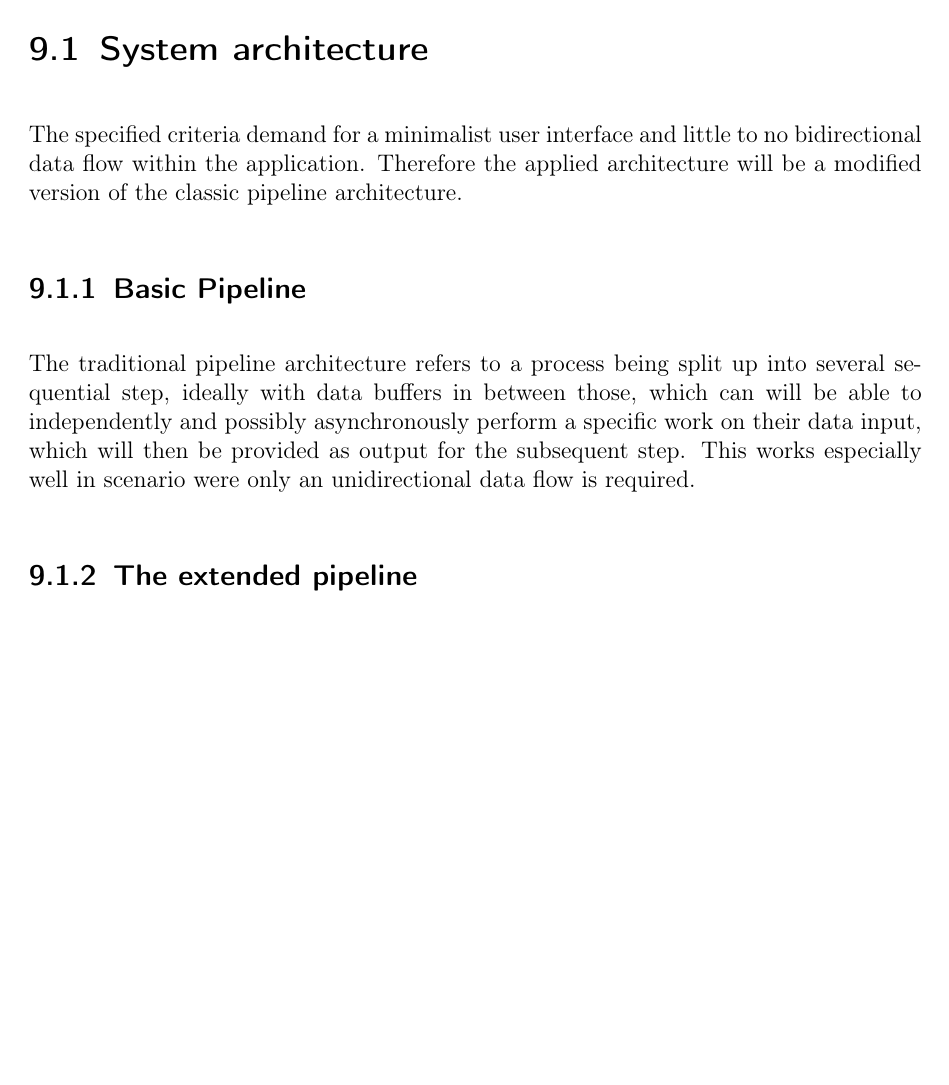
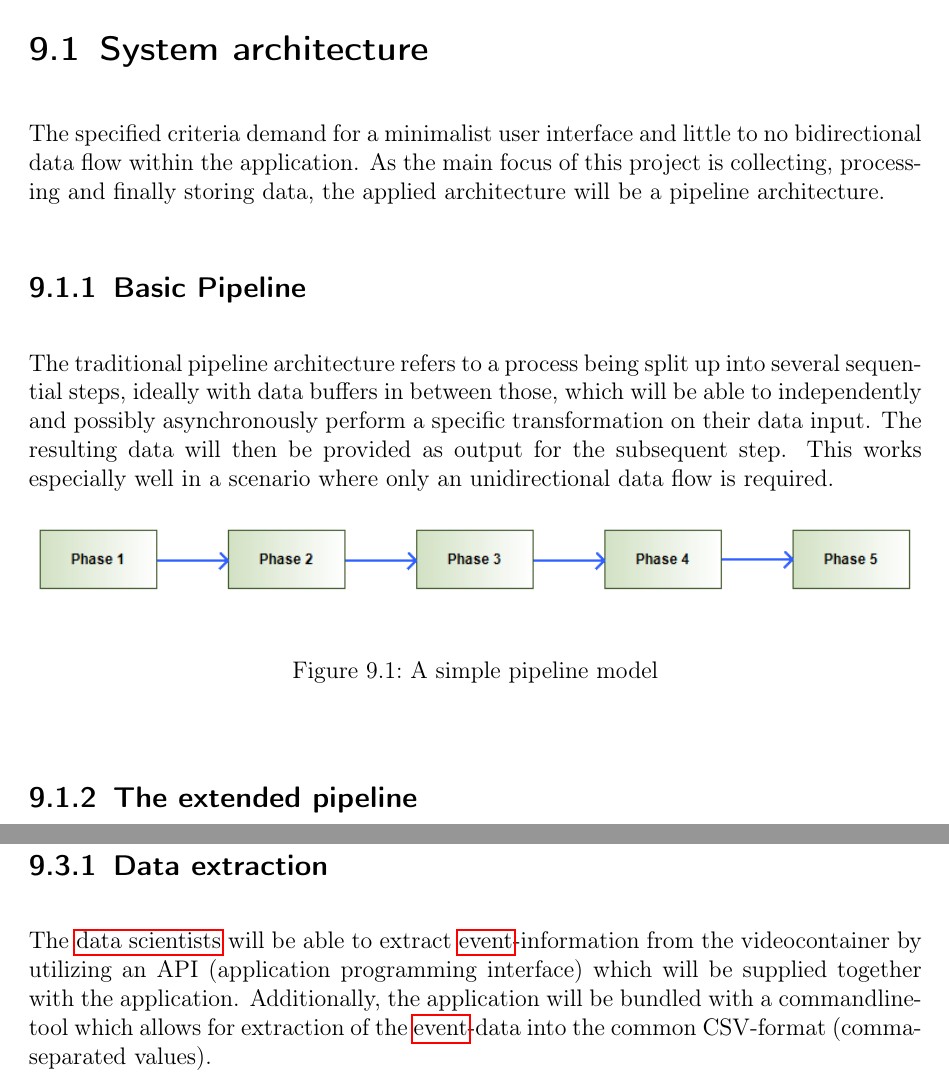
Before and after one commit to insightmind/MORR, a LaTeX thesis (documents/fsd/FunctionalSpecifications.tex, which reads documents/fsd/chapter/sysmodels.tex): part of page 21 of 24 before the commit and two parts of pages 21 and 25 of 26 after it, the two joined at a grey line, cut so that both start at the same text, the shorter picture padded with empty space. Compiled offline with pdfLaTeX.

Commit message:
Added pipeline diagrams. Added subsection regarding data extraction.

```diff
--- a/documents/fsd/chapter/sysmodels.tex
+++ b/documents/fsd/chapter/sysmodels.tex
@@ -2,10 +2,16 @@
 \label{ch:sysmodels}
 
 \section{System architecture}
-The specified criteria demand for a minimalist user interface and little to no bidirectional data flow within the application. Therefore the applied architecture will be a modified version of the classic pipeline architecture.
+The specified criteria demand for a minimalist user interface and little to no bidirectional data flow within the application. As the main focus of this project is collecting, processing and finally storing data, the applied architecture will be a pipeline architecture.
 
 \subsection{Basic Pipeline}
-The traditional pipeline architecture refers to a process being split up into several sequential step, ideally with data buffers in between those, which can will be able to independently and possibly asynchronously perform a specific work on their data input, which will then be provided as output for the subsequent step. This works especially well in scenario were only an unidirectional data flow is required.
+The traditional pipeline architecture refers to a process being split up into several sequential steps, ideally with data buffers in between those, which will be able to independently and possibly asynchronously perform a specific transformation on their data input. The resulting data will then be provided as output for the subsequent step. This works especially well in a scenario where only an unidirectional data flow is required.
+\begin{figure}[h!]
+  \includegraphics[width=1.00\textwidth]{resources/simplepipeline.png}
+  \centering
+  \caption{A simple pipeline model}
+  \label{fig:simplepipe}
+\end{figure}
 
 \subsection{The extended pipeline}
 In this project, the basic pipeline is an insufficient model, as the initial input data will have to be gathered at several, mostly independent places. The \gls{browser} module (see \specref{FS220} will only capture \gls{browser} \glspl{event}, the window management \gls{module} (see \specref{FS180}) cannot also provide the keyboard input etc. In order to solidify all the collected \glspl{event}, the extended pipeline allows for a single processing step to accept input from multiple sources by utilizing the transforming modules as mentioned in \specref{FS170}. The result is a tree-structure where the \gls{event}-data strictly flows from the leafs towards the root, the root being the application core (see \specref{FS140}).
@@ -11,0 +22,2 @@ In this project, the basic pipeline is an insufficient model, as the initial inp
+  \label{fig:extendedpipe}
+\end{figure}
@@ -34,3 +49,6 @@ The \gls{user}-interface is intentionally minimal as the \glspl{user} should not
   \caption{The start/stop recording features may be quickly accessed by clicking on the tray-icon (represented by the red dot).}
   \label{fig:ui_trayicon}
 \end{figure}
+
+\subsection{Data extraction}
+The \glspl{scientist} will be able to extract \gls{event}-information from the videocontainer by utilizing an API (application programming interface) which will be supplied together with the application. Additionally, the application will be bundled with a commandline-tool which allows for extraction of the \gls{event}-data into the common CSV-format (comma-separated values).
```
Also changed, not shown: documents/fsd/resources/extendedpipeline.png (added), documents/fsd/resources/simplepipeline.png (added), documents/fsd/chapter/sysmodels.tex (21 more changed lines).
